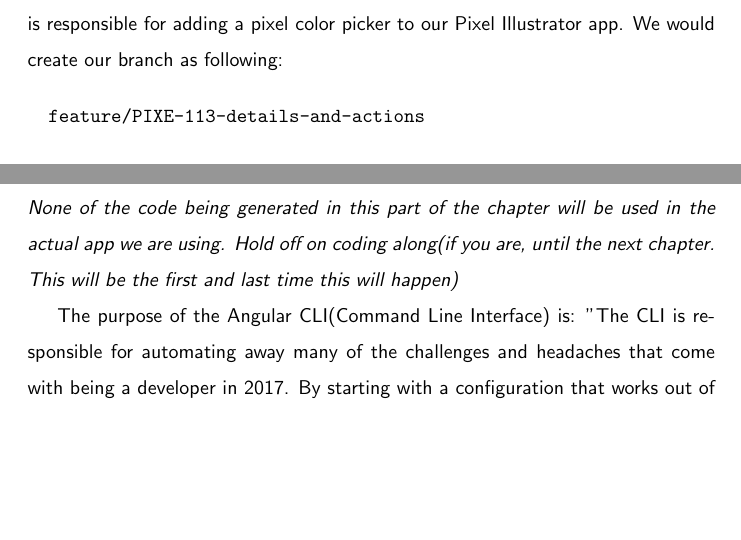
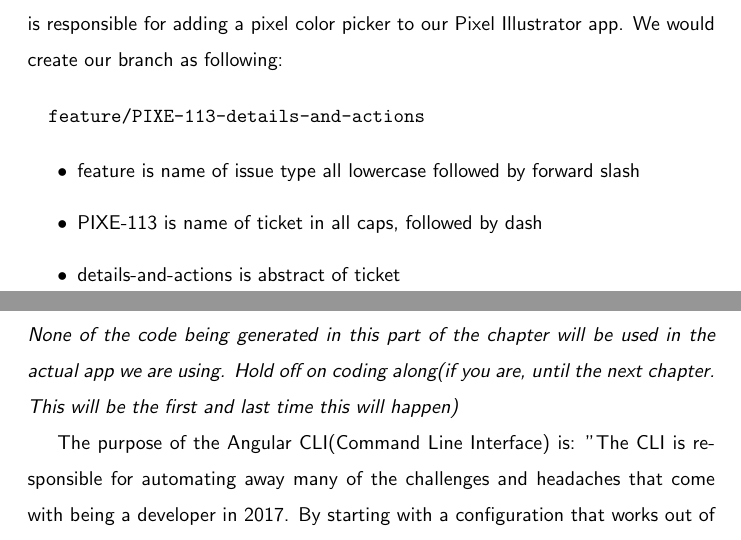
Before and after one commit to razroo/angular-content, a LaTeX document (main.tex, which reads versioning/versioning.tex): two parts of pages 11 and 12 of 67, joined at a grey line, cut so that both start at the same text, the shorter picture padded with empty space. Compiled offline with pdfLaTeX.

Commit message:
Add an itemized list for especially goes in the branch name.

```diff
--- a/versioning/versioning.tex
+++ b/versioning/versioning.tex
@@ -39,3 +39,9 @@
 \begin{verbatim}
   feature/PIXE-113-details-and-actions
 \end{verbatim}
+
+\begin{itemize}
+  \item feature is name of issue type all lowercase followed by forward slash
+  \item PIXE-113 is name of ticket in all caps, followed by dash
+  \item details-and-actions is abstract of ticket
+\end{itemize}
```
